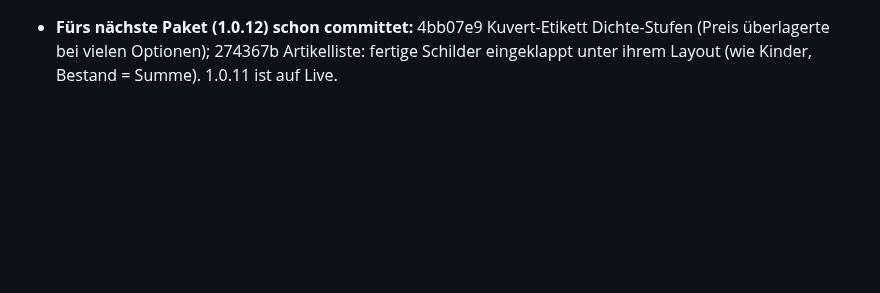
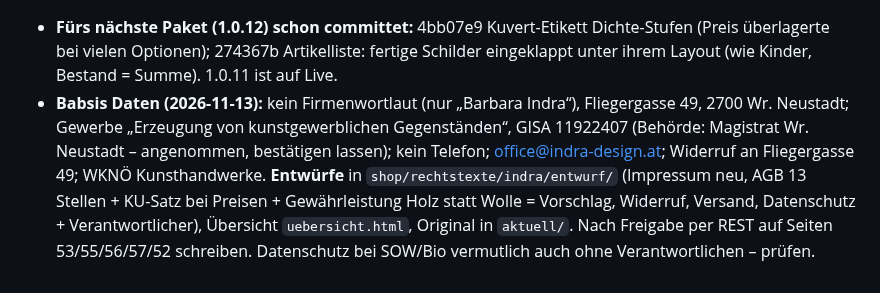
Before and after one commit to Kindra2804/mealana-erp, a Markdown page: .claude/memory/project_indra_design_eu.md, the part around the change. GitHub-like rendering; blank space fills up the shorter version.

Commit message:
docs: Memory – indra Rechtstexte-Entwürfe
Co-Authored-By: Claude Opus 5.5 <noreply@anthropic.com>

```diff
--- a/.claude/memory/project_indra_design_eu.md
+++ b/.claude/memory/project_indra_design_eu.md
@@ -47,3 +47,4 @@ Verwandt: [[project_partner_modul]], [[project_konfigurator_modul]], [[project_i
 
 **Stand 2026-11-13 abends:** Paket **1.0.11** gebaut (enthält 1.0.10, Migr. 236–238) – Jacky spielt es auf Live ein, ändert für indra noch nichts. Gewerbeschein Babsi besteht schon **über 10 Jahre** (15.11. = Start Online-Verkauf über das EU, nicht Gewerbestart). **Wartet auf Babsis Antworten:** Umschalt-Zeitpunkt (Vorschlag: alles vorbereiten, am 15.11. umschalten), Daten fürs Impressum (Firmenwortlaut, Anschrift, GISA-Zahl, Behörde, Gewerbe-Wortlaut, Kontakt, Widerrufsadresse, Kammer). Dann: Entwürfe Impressum/AGB/Widerruf/Versandseite (betroffen: indra-Seiten 53 Impressum, 55 AGB, 56 Widerrufsbelehrung, 57 Versandarten – alle nennen MEALANA KG/FN/UID), Woo KU (Germanized), Wartungsseite 35329 fürs Umschalten, Partner Babsi „verkauft online“ + Kürzel INDRA, Artikel per Massenaktion übergeben.
 - **Fürs nächste Paket (1.0.12) schon committet:** 4bb07e9 Kuvert-Etikett Dichte-Stufen (Preis überlagerte bei vielen Optionen); 274367b Artikelliste: fertige Schilder eingeklappt unter ihrem Layout (wie Kinder, Bestand = Summe). 1.0.11 ist auf Live.
+- **Babsis Daten (2026-11-13):** kein Firmenwortlaut (nur „Barbara Indra“), Fliegergasse 49, 2700 Wr. Neustadt; Gewerbe „Erzeugung von kunstgewerblichen Gegenständen“, GISA 11922407 (Behörde: Magistrat Wr. Neustadt – angenommen, bestätigen lassen); kein Telefon; office@indra-design.at; Widerruf an Fliegergasse 49; WKNÖ Kunsthandwerke. **Entwürfe** in `shop/rechtstexte/indra/entwurf/` (Impressum neu, AGB 13 Stellen + KU-Satz bei Preisen + Gewährleistung Holz statt Wolle = Vorschlag, Widerruf, Versand, Datenschutz + Verantwortlicher), Übersicht `uebersicht.html`, Original in `aktuell/`. Nach Freigabe per REST auf Seiten 53/55/56/57/52 schreiben. Datenschutz bei SOW/Bio vermutlich auch ohne Verantwortlichen – prüfen.
```
